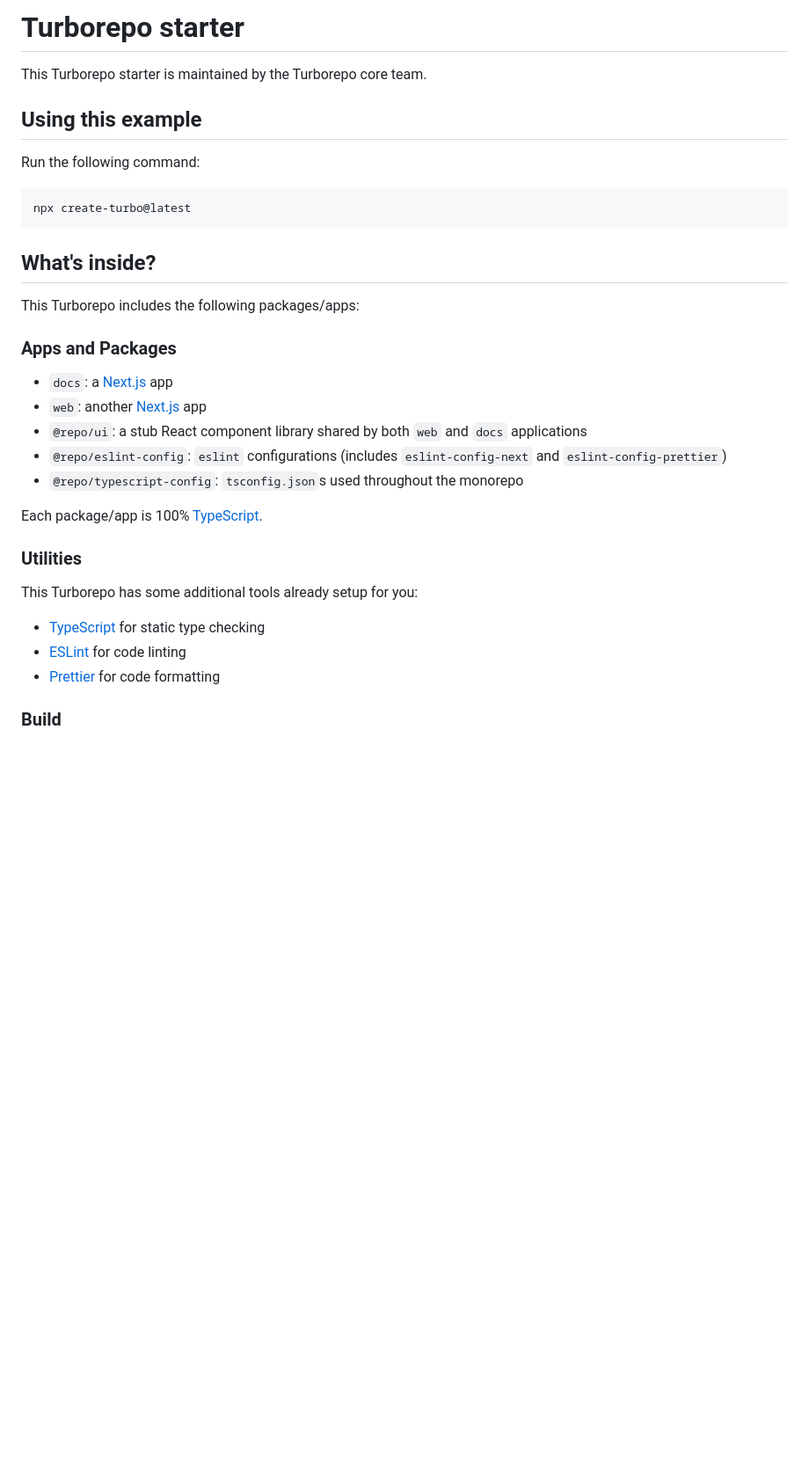
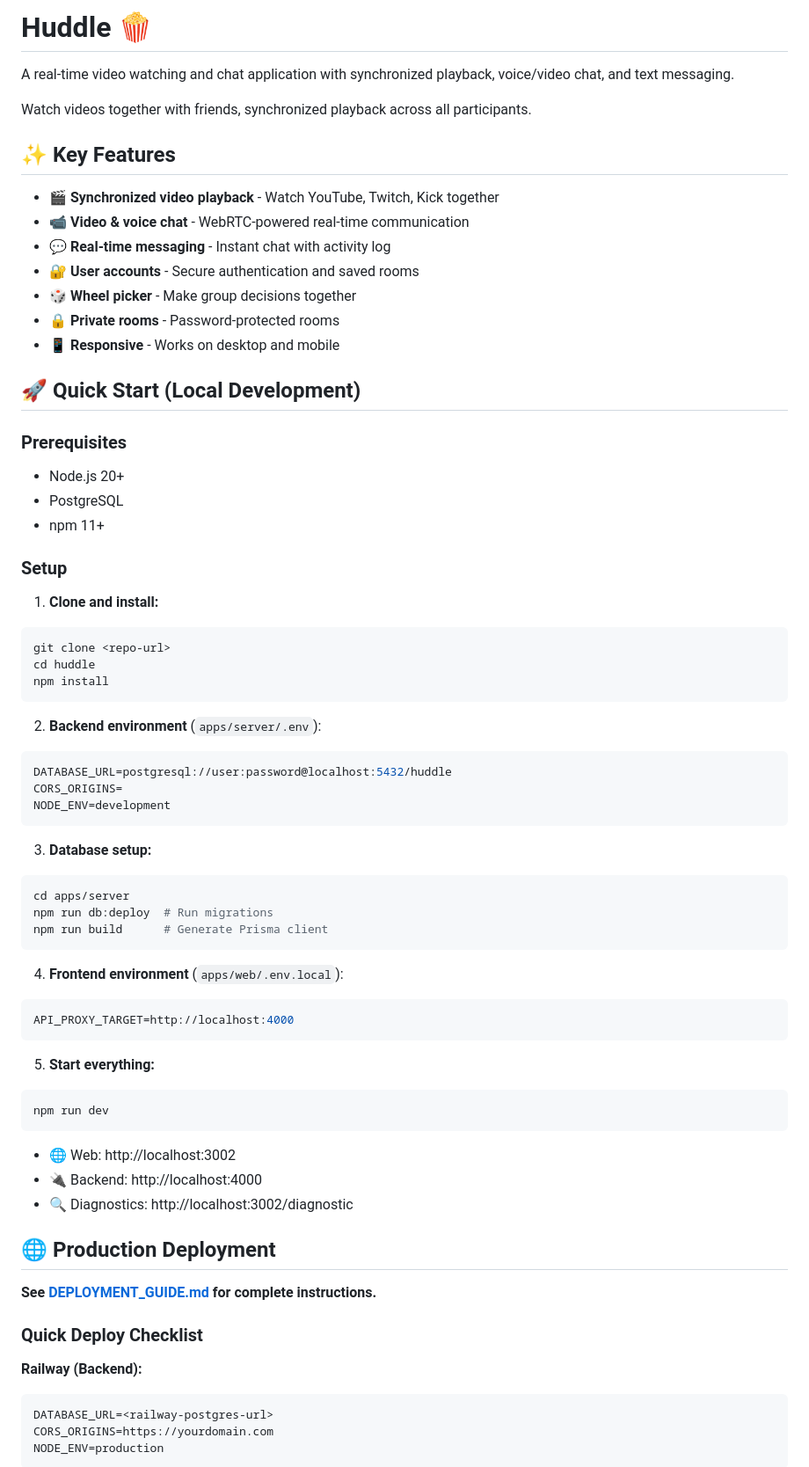
Before and after one commit to TolgaYanar/huddle, a Markdown page: README.md, the part around one of its changes. Shown at 88% size. GitHub-like rendering; blank space fills up the shorter version.

````diff
--- a/README.md
+++ b/README.md
@@ -1,35 +1,80 @@
-# Turborepo starter
+# Huddle 🍿
 
-This Turborepo starter is maintained by the Turborepo core team.
+A real-time video watching and chat application with synchronized playback, voice/video chat, and text messaging.
 
-## Using this example
+Watch videos together with friends, synchronized playback across all participants.
 
-Run the following command:
+## ✨ Key Features
 
-```sh
-npx create-turbo@latest
+- 🎬 **Synchronized video playback** - Watch YouTube, Twitch, Kick together
+- 📹 **Video & voice chat** - WebRTC-powered real-time communication
+- 💬 **Real-time messaging** - Instant chat with activity log
+- 🔐 **User accounts** - Secure authentication and saved rooms
+- 🎲 **Wheel picker** - Make group decisions together
+- 🔒 **Private rooms** - Password-protected rooms
+- 📱 **Responsive** - Works on desktop and mobile
+
+## 🚀 Quick Start (Local Development)
+
+### Prerequisites
+
+- Node.js 20+
+- PostgreSQL
+- npm 11+
+
+### Setup
+
+1. **Clone and install:**
+
+```bash
+git clone <repo-url>
+cd huddle
+npm install
 ```
 
-## What's inside?
+2. **Backend environment** (`apps/server/.env`):
 
-This Turborepo includes the following packages/apps:
+```env
+DATABASE_URL=postgresql://user:password@localhost:5432/huddle
+CORS_ORIGINS=
+NODE_ENV=development
+```
 
-### Apps and Packages
+3. **Database setup:**
 
-- `docs`: a [Next.js](https://nextjs.org/) app
-- `web`: another [Next.js](https://nextjs.org/) app
-- `@repo/ui`: a stub React component library shared by both `web` and `docs` applications
-- `@repo/eslint-config`: `eslint` configurations (includes `eslint-config-next` and `eslint-config-prettier`)
-- `@repo/typescript-config`: `tsconfig.json`s used throughout the monorepo
+```bash
+cd apps/server
+npm run db:deploy  # Run migrations
+npm run build      # Generate Prisma client
+```
 
-Each package/app is 100% [TypeScript](https://www.typescriptlang.org/).
+4. **Frontend environment** (`apps/web/.env.local`):
 
-### Utilities
+```env
+API_PROXY_TARGET=http://localhost:4000
+```
 
-This Turborepo has some additional tools already setup for you:
+5. **Start everything:**
 
-- [TypeScript](https://www.typescriptlang.org/) for static type checking
-- [ESLint](https://eslint.org/) for code linting
-- [Prettier](https://prettier.io) for code formatting
+```bash
+npm run dev
+```
 
-### Build
+- 🌐 Web: http://localhost:3002
+- 🔌 Backend: http://localhost:4000
+- 🔍 Diagnostics: http://localhost:3002/diagnostic
+
+## 🌐 Production Deployment
+
+**See [DEPLOYMENT_GUIDE.md](./DEPLOYMENT_GUIDE.md) for complete instructions.**
+
+### Quick Deploy Checklist
+
+**Railway (Backend):**
+
+```env
+DATABASE_URL=<railway-postgres-url>
+CORS_ORIGINS=https://yourdomain.com
+NODE_ENV=production
+```
+
````
Also changed, not shown: other parts of README.md (+57 -0 lines).
